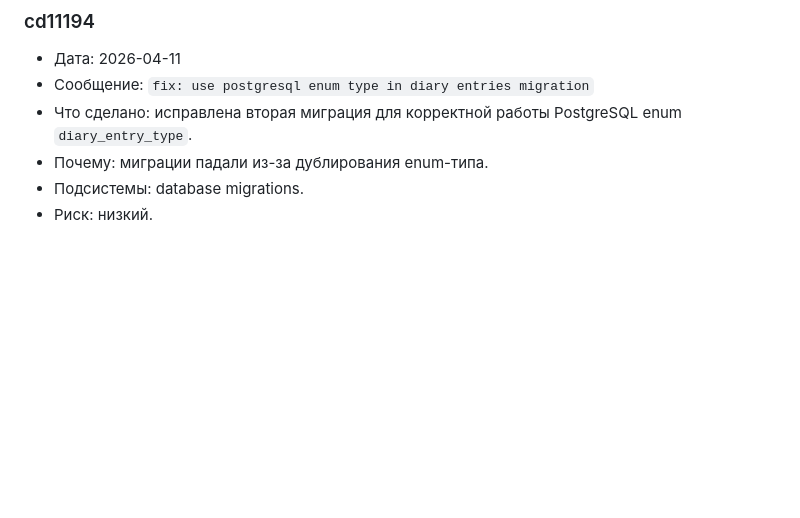
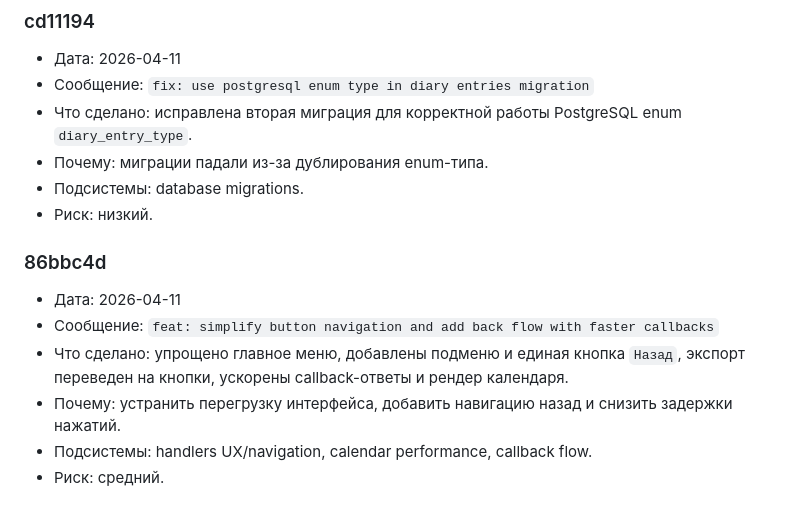
Before and after one commit to artkozk/develop-a-habit, a Markdown page: docs/COMMITS_LOG.md, the part around the change. Drawn GitHub-style; blank space fills up the shorter version.

```diff
--- a/docs/COMMITS_LOG.md
+++ b/docs/COMMITS_LOG.md
@@ -163,3 +163,11 @@
 - Почему: миграции падали из-за дублирования enum-типа.
 - Подсистемы: database migrations.
 - Риск: низкий.
+
+### 86bbc4d
+- Дата: 2026-04-11
+- Сообщение: `feat: simplify button navigation and add back flow with faster callbacks`
+- Что сделано: упрощено главное меню, добавлены подменю и единая кнопка `Назад`, экспорт переведен на кнопки, ускорены callback-ответы и рендер календаря.
+- Почему: устранить перегрузку интерфейса, добавить навигацию назад и снизить задержки нажатий.
+- Подсистемы: handlers UX/navigation, calendar performance, callback flow.
+- Риск: средний.
```
Also changed, not shown: docs/AI_FUNCTIONAL_SPEC_APPEND_ONLY.md (+4 -0 lines), docs/PRODUCT_SPEC_APPEND_ONLY.md (+4 -0 lines).
